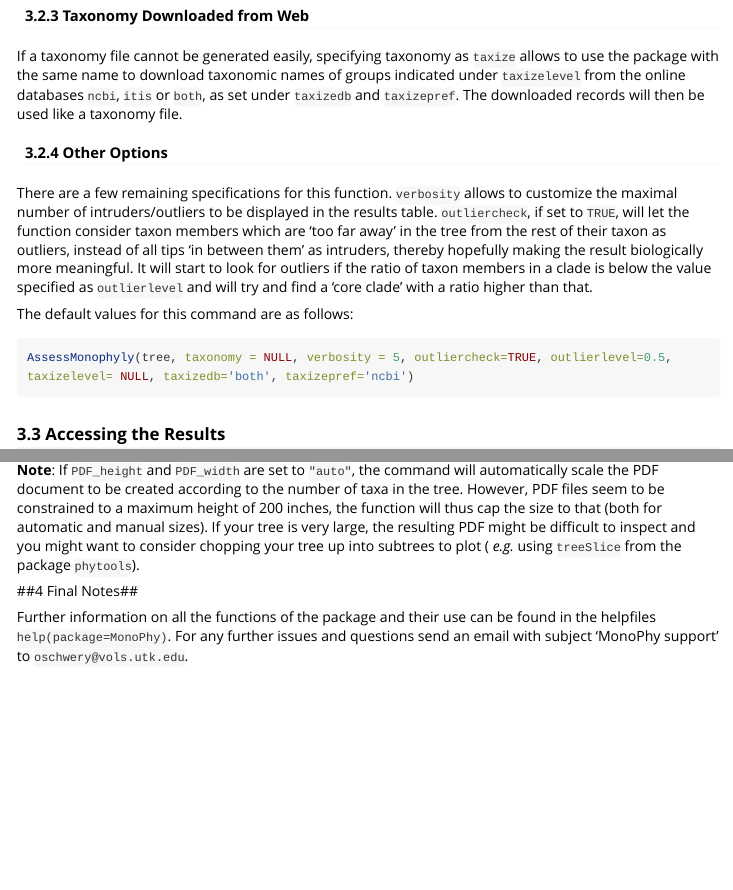
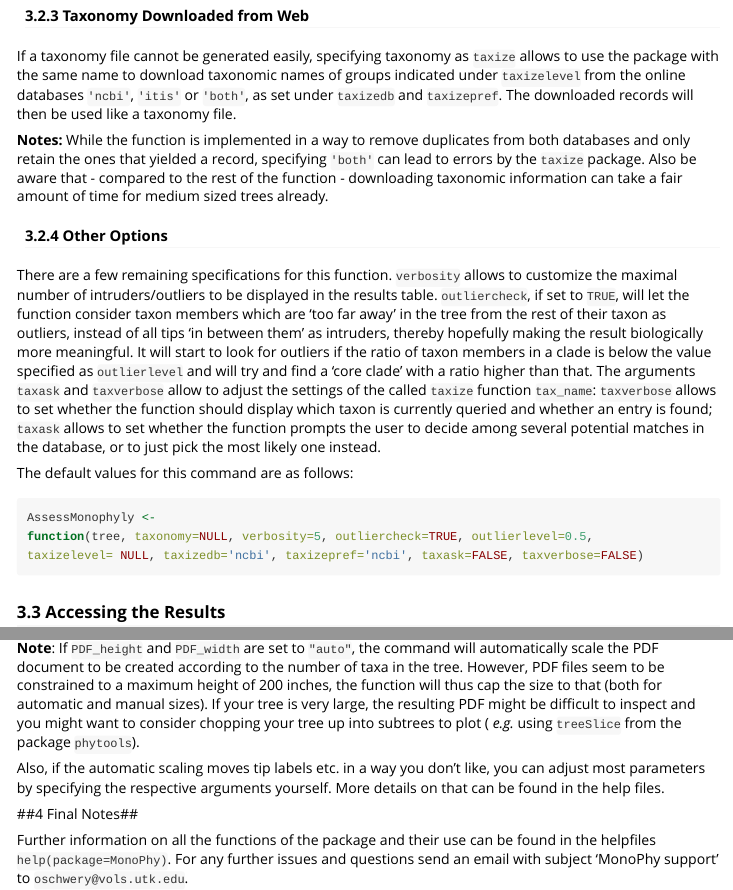
Before and after one commit to oschwery/MonoPhy, an R Markdown document (vignettes/MonoPhyVignette.Rmd): the page in a window 1100 px wide, from 7710 px down, and a second part further down, joined at a grey line. Rendered offline with R 4.5, knitr and Pandoc, with nearby package versions; some code elsewhere in the file could not run offline; long lines of code are wrapped.

Commit message:
updated and corrected vignette

````diff
--- a/vignettes/MonoPhyVignette.Rmd
+++ b/vignettes/MonoPhyVignette.Rmd
@@ -100,15 +100,19 @@ If the tip labels have a format different from *Genus_species*, or if we want to
 solution1 <- AssessMonophyly(Ericactree, Ericacsubfams)
 ```
 #### 3.2.3 Taxonomy Downloaded from Web ####
-If a taxonomy file cannot be generated easily, specifying taxonomy as `taxize` allows to use the package with the same name to download taxonomic names of groups indicated under `taxizelevel` from the online databases `ncbi`, `itis` or `both`, as set under `taxizedb` and `taxizepref`. The downloaded records will then be used like a taxonomy file.
+If a taxonomy file cannot be generated easily, specifying taxonomy as `taxize` allows to use the package with the same name to download taxonomic names of groups indicated under `taxizelevel` from the online databases `'ncbi'`, `'itis'` or `'both'`, as set under `taxizedb` and `taxizepref`. The downloaded records will then be used like a taxonomy file.
+
+**Notes:** While the function is implemented in a way to remove duplicates from both databases and only retain the ones that yielded a record, specifying `'both'` can lead to errors by the `taxize` package. Also be aware that - compared to the rest of the function - downloading taxonomic information can take a fair amount of time for medium sized trees already.
 
 #### 3.2.4 Other Options ####
-There are a few remaining specifications for this function. `verbosity` allows to customize the maximal number of intruders/outliers to be displayed in the results table. `outliercheck`, if set to `TRUE`, will let the function consider taxon members which are 'too far away' in the tree from the rest of their taxon as outliers, instead of all tips 'in between them' as intruders, thereby hopefully making the result biologically more meaningful. It will start to look for outliers if the ratio of taxon members in a clade is below the value specified as `outlierlevel` and will try and find a 'core clade' with a ratio higher than that.
+There are a few remaining specifications for this function. `verbosity` allows to customize the maximal number of intruders/outliers to be displayed in the results table. `outliercheck`, if set to `TRUE`, will let the function consider taxon members which are 'too far away' in the tree from the rest of their taxon as outliers, instead of all tips 'in between them' as intruders, thereby hopefully making the result biologically more meaningful. It will start to look for outliers if the ratio of taxon members in a clade is below the value specified as `outlierlevel` and will try and find a 'core clade' with a ratio higher than that. The arguments `taxask` and `taxverbose` allow to adjust the settings of the called `taxize` function `tax_name`: `taxverbose` allows to set whether the function should display which taxon is currently queried and whether an entry is found; `taxask` allows to set whether the function prompts the user to decide among several potential matches in the database, or to just pick the most likely one instead.
 
 The default values for this command are as follows:
 ```{r, eval=FALSE}
-AssessMonophyly(tree, taxonomy = NULL, verbosity = 5, outliercheck=TRUE, outlierlevel=0.5,
-taxizelevel= NULL, taxizedb='both', taxizepref='ncbi')
+AssessMonophyly <-
+function(tree, taxonomy=NULL, verbosity=5, outliercheck=TRUE, outlierlevel=0.5,
+taxizelevel= NULL, taxizedb='ncbi', taxizepref='ncbi', taxask=FALSE, taxverbose=FALSE)
+
 ```
 ### 3.3 Accessing the Results ###
 #### 3.3.1 First Impression - Summary and Results Tables ####
@@ -215,6 +228,8 @@ PlotMonophyly(solution1, Ericactree, taxlevels=2, plot.type='intruders', ladderi
 
 __Note__: If `PDF_height` and `PDF_width` are set to `"auto"`, the command will automatically scale the PDF document to be created according to the number of taxa in the tree. However, PDF files seem to be constrained to a maximum height of 200 inches, the function will thus cap the size to that (both for automatic and manual sizes). If your tree is very large, the resulting PDF might be difficult to inspect and you might want to consider chopping your tree up into subtrees to plot ( _e.g._ using `treeSlice` from the package `phytools`).
 
+Also, if the automatic scaling moves tip labels etc. in a way you don't like, you can adjust most parameters by specifying the respective arguments yourself. More details on that can be found in the help files.
+
 ##4 Final Notes##
 
 Further information on all the functions of the package and their use can be found in the helpfiles `help(package=MonoPhy)`. For any further issues and questions send an email with subject 'MonoPhy support' to `oschwery@vols.utk.edu`.
````
Also changed, not shown: vignettes/MonoPhyVignette.Rmd (17 more changed lines).
